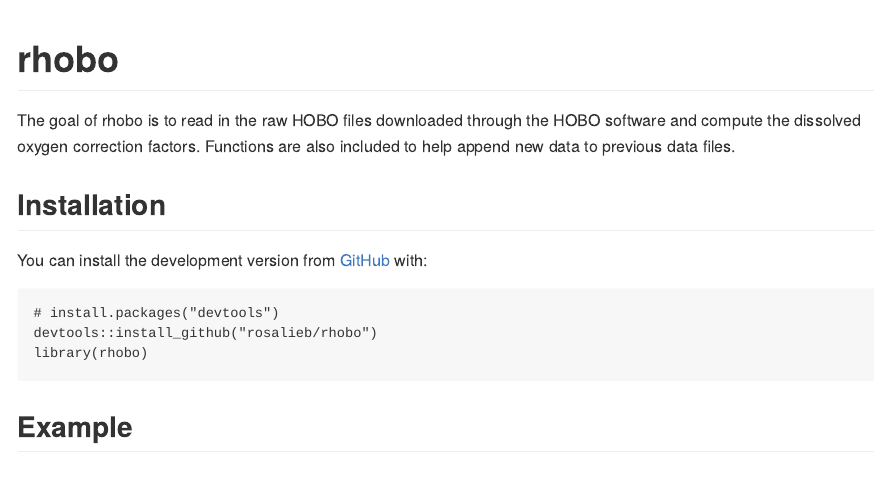
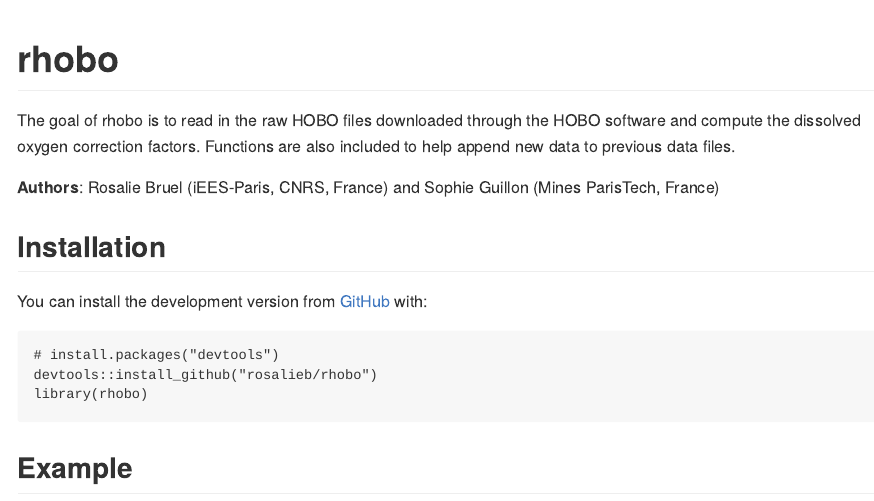
Before and after one commit to rosalieb/rhobo, an R Markdown document (README.Rmd): the page in a window 1100 px wide, from its top. The pictures show the output file README.md that the author committed with the source, drawn offline in the style of GitHub; long lines of code are wrapped.

Commit message:
add authors to readme

```diff
--- a/README.Rmd
+++ b/README.Rmd
@@ -24,6 +24,8 @@
 <!-- badges: end -->
 
 The goal of rhobo is to read in the raw HOBO files downloaded through the HOBO software and compute the dissolved oxygen correction factors. Functions are also included to help append new data to previous data files.
+
+__Authors__: Rosalie Bruel (iEES-Paris, CNRS, France) and Sophie Guillon (Mines ParisTech, France)
 
 ## Installation
 
```
Also changed, not shown: README.md.
